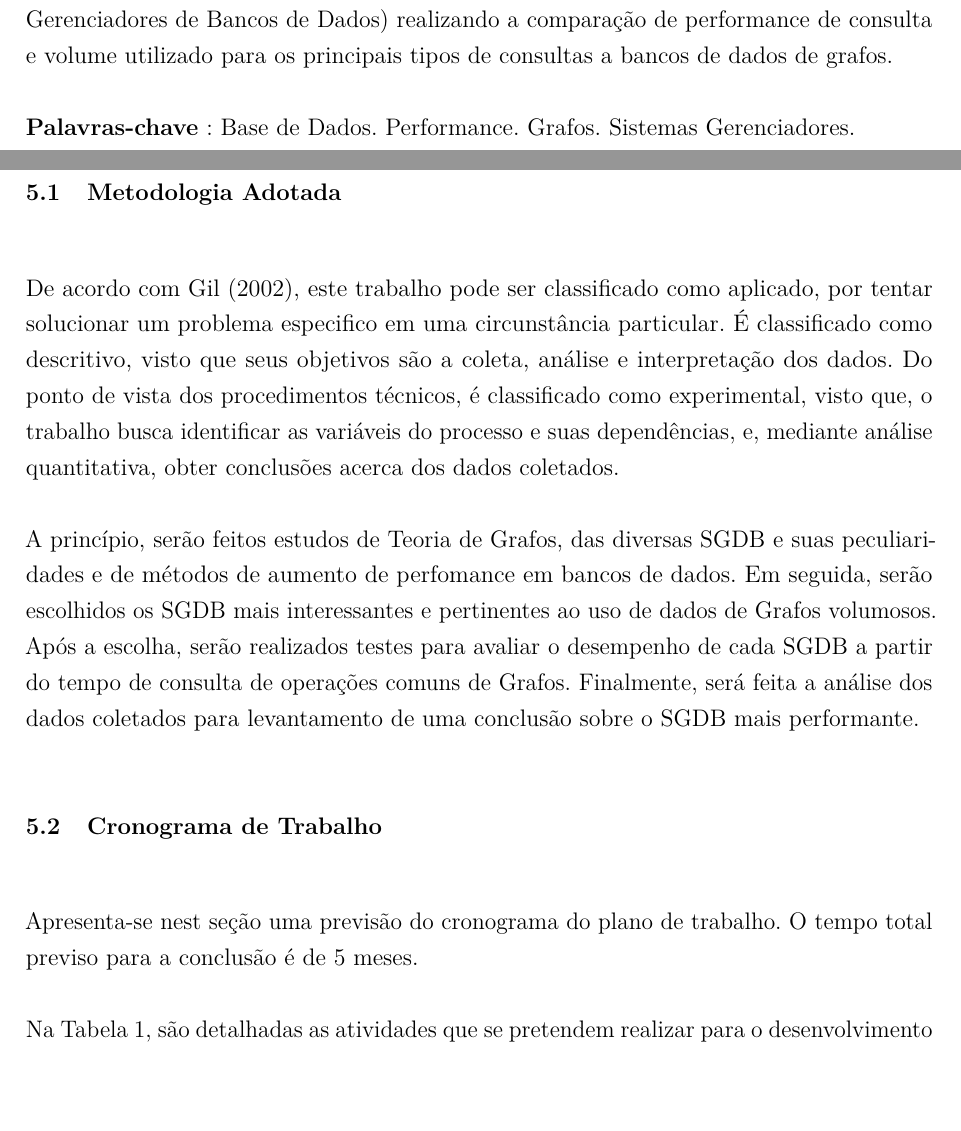
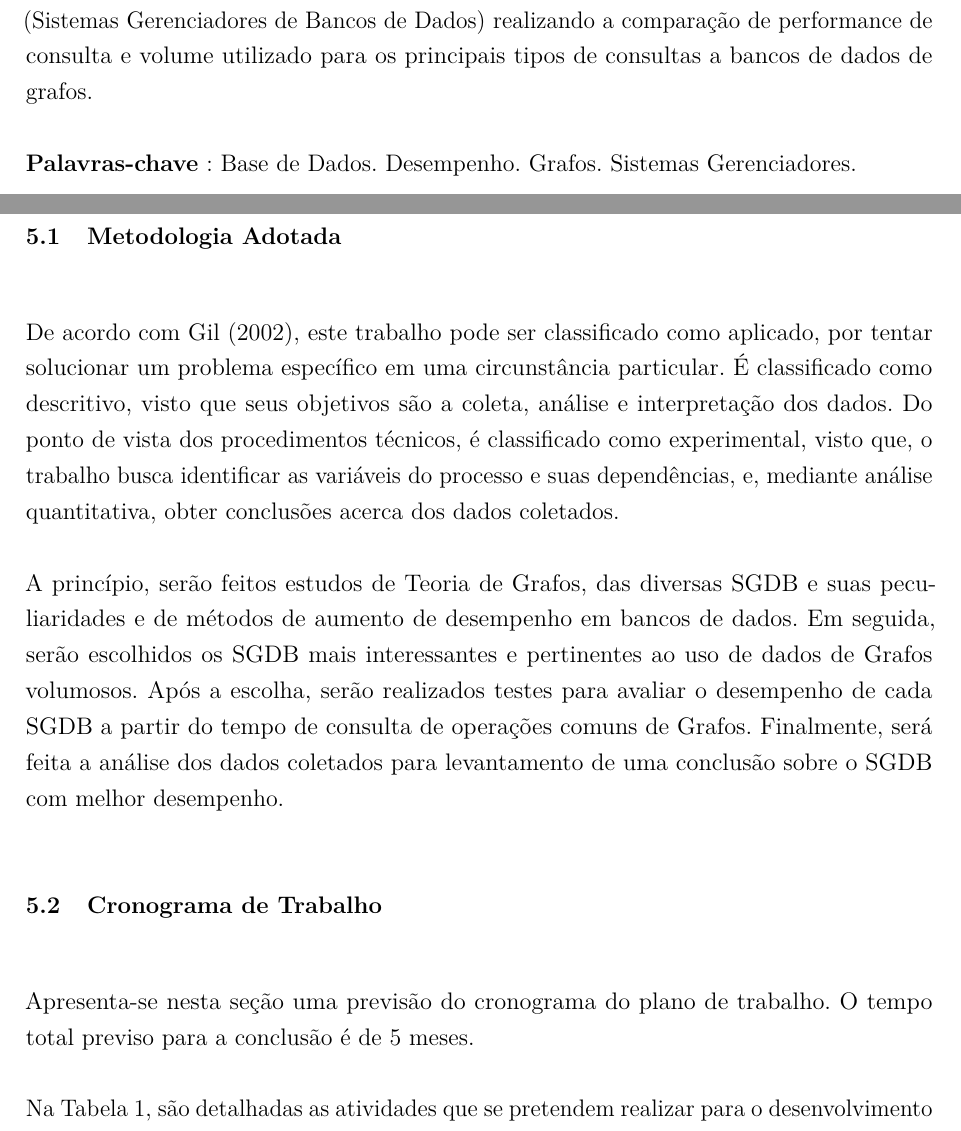
Before and after one commit to ohbentos/pg1, a LaTeX thesis (000_MAIN.tex, which reads Metodologia.tex): two parts of pages 4 and 14 of 17, joined at a grey line, cut so that both start at the same text, the shorter picture padded with empty space. Compiled offline with pdfLaTeX.

Commit message:
pre-revisao marcia dia 18

```diff
--- a/Metodologia.tex
+++ b/Metodologia.tex
@@ -2,24 +2,24 @@
 
 De acordo com \citeonline{metodologia}, este trabalho pode ser
 classificado como aplicado, por tentar solucionar um problema
-especifico em uma circunstância particular. É classificado como
+específico em uma circunstância particular. É classificado como
 descritivo, visto que seus objetivos são a coleta, análise e
-interpretação dos dados. Do ponto de vista dos
-procedimentos técnicos, é classificado como experimental, visto
-que, o trabalho busca identificar as variáveis do processo e suas
-dependências, e, mediante análise quantitativa, obter conclusões
-acerca dos dados coletados.
+interpretação dos dados. Do ponto de vista dos procedimentos
+técnicos, é classificado como experimental, visto que, o trabalho
+busca identificar as variáveis do processo e suas dependências,
+e, mediante análise quantitativa, obter conclusões acerca dos
+dados coletados.
 
 
 A princípio, serão feitos estudos de Teoria de Grafos, das
 diversas SGDB e suas peculiaridades e de métodos de aumento de
-perfomance em bancos de dados. Em seguida, serão escolhidos os
+desempenho em bancos de dados. Em seguida, serão escolhidos os
 SGDB mais interessantes e pertinentes ao uso de dados de Grafos
 volumosos. Após a escolha, serão realizados testes para avaliar o
 desempenho de cada SGDB a partir do tempo de consulta de
 operações comuns de Grafos. Finalmente, será feita a análise dos
 dados coletados para levantamento de uma conclusão sobre o SGDB
-mais performante.
+com melhor desempenho.
 
 
 \section{Cronograma de Trabalho}
@@ -45,7 +45,7 @@ mais performante.
 \newcommand{\RTLAtvAlgRotVII}{ATV 7} %rotulo da sétima atividade
 
 %4. COMENTARIOS SOBRE O DIAGRAMA DE ATIVIDADES
-Apresenta-se nest seção uma previsão do cronograma do plano de
+Apresenta-se nesta seção uma previsão do cronograma do plano de
 trabalho. O tempo total previso para a conclusão é de
 \DuracionPlanoMeses\ meses.
 
```
Also changed, not shown: resumo.tex (+2 -4 lines), RefTeorico.tex (indentation only), pg1_Mateus_Bento.pdf (added), 1 other file.
